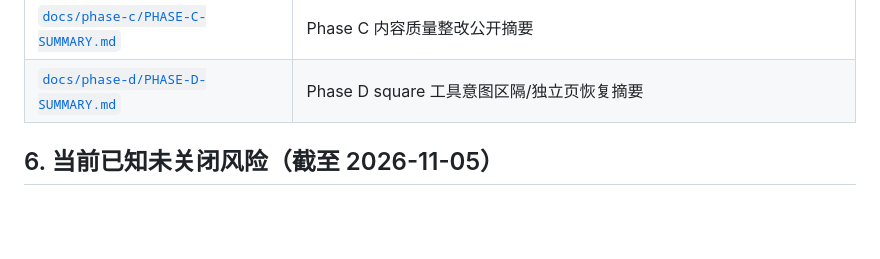
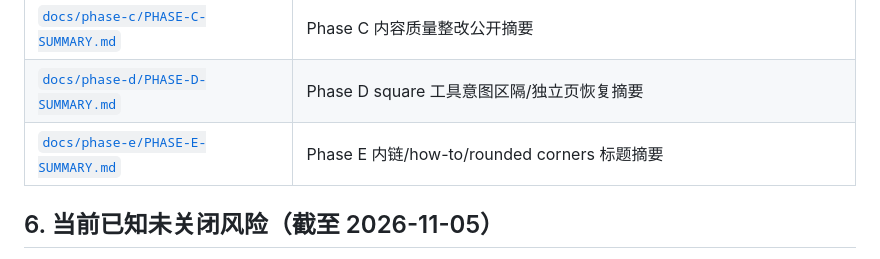
Before and after one commit to oogwaaay/mecollage, a Markdown page: AGENTS.md, the part around the change. GitHub-like rendering; blank space fills up the shorter version.

Commit message:
docs(phase-e): add Phase E summary to docs index

```diff
--- a/AGENTS.md
+++ b/AGENTS.md
@@ -102,6 +102,7 @@ check → branch → change → verify → preview → evidence → maintainer a
 | `docs/phase-f/PHASE-F-SUMMARY.md` | Phase F 功能真实性修复公开摘要（修复项、验证、剩余人工项） |
 | [`docs/phase-c/PHASE-C-SUMMARY.md`](docs/phase-c/PHASE-C-SUMMARY.md) | Phase C 内容质量整改公开摘要 |
 | [`docs/phase-d/PHASE-D-SUMMARY.md`](docs/phase-d/PHASE-D-SUMMARY.md) | Phase D square 工具意图区隔/独立页恢复摘要 |
+| [`docs/phase-e/PHASE-E-SUMMARY.md`](docs/phase-e/PHASE-E-SUMMARY.md) | Phase E 内链/how-to/rounded corners 标题摘要 |
 
 ## 6. 当前已知未关闭风险（截至 2026-11-05）
 
```
